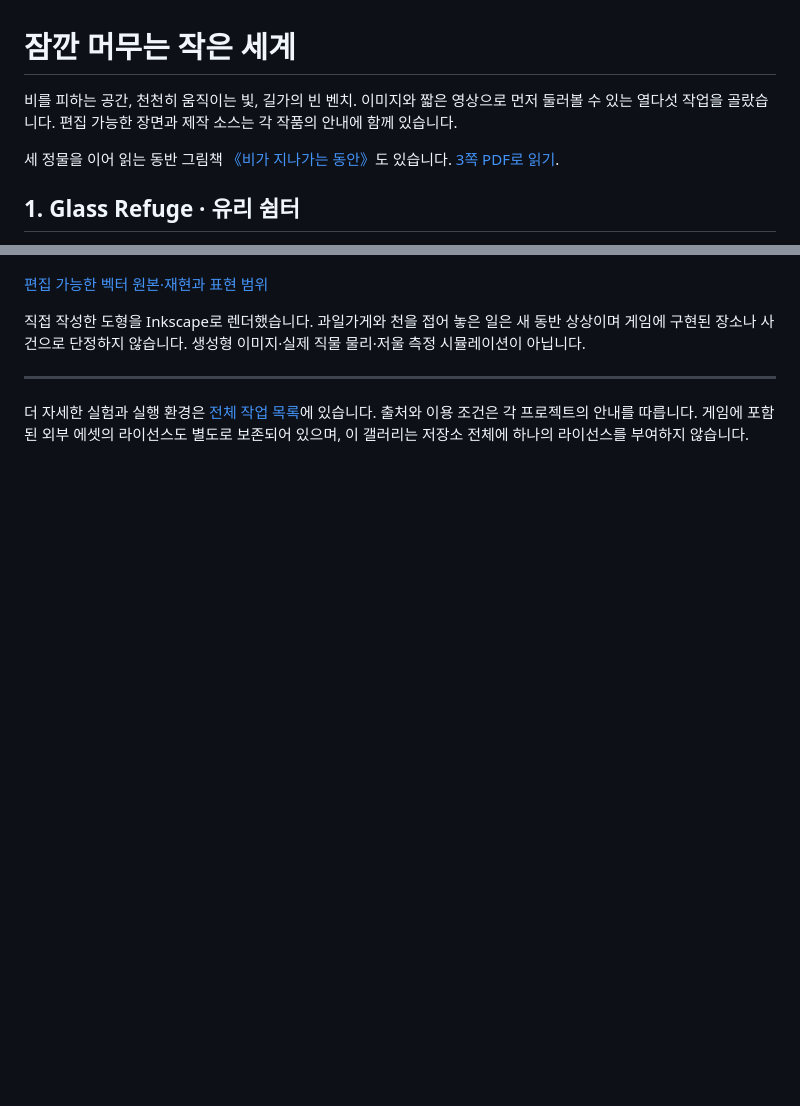
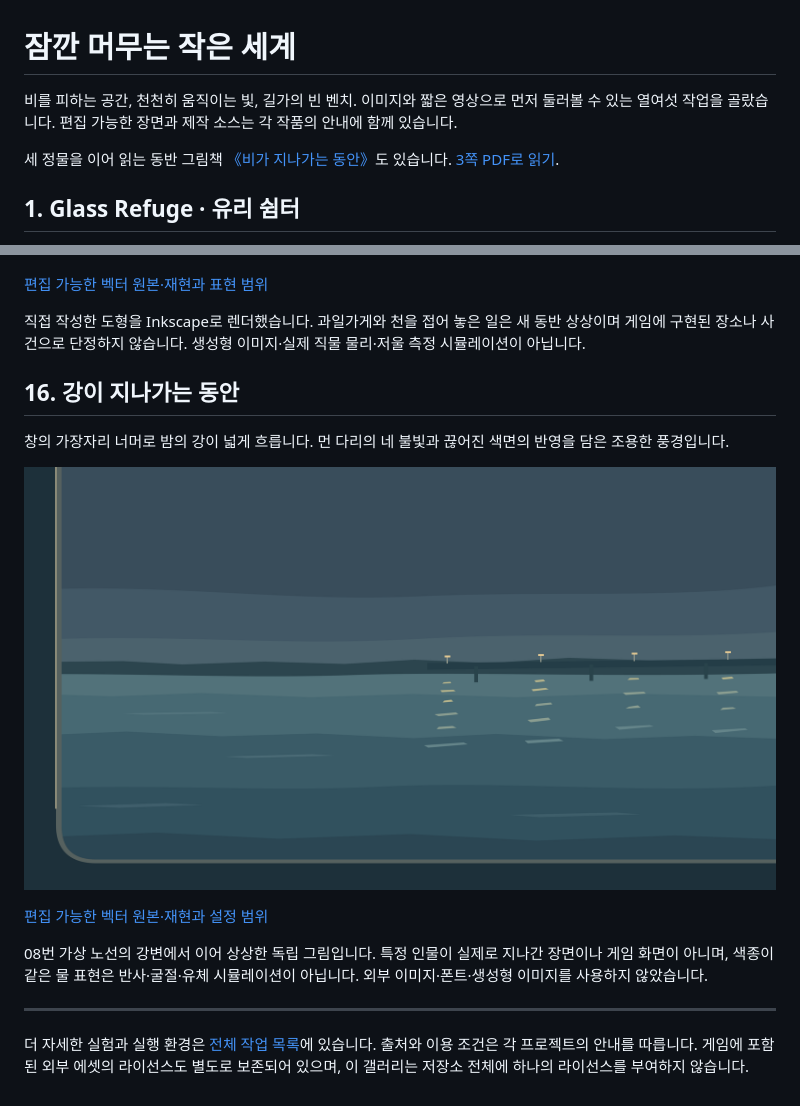
Before and after one commit to Hagazzusa/for-dots, a Markdown page: GALLERY.md, 2 parts joined by grey strips. Rendered like a GitHub page; pictures changed too: river-between-stops/river_between_stops.png (added); blank space fills up the shorter version.

```diff
--- a/GALLERY.md
+++ b/GALLERY.md
@@ -1,7 +1,7 @@
 # 잠깐 머무는 작은 세계
 
 비를 피하는 공간, 천천히 움직이는 빛, 길가의 빈 벤치.
-이미지와 짧은 영상으로 먼저 둘러볼 수 있는 열다섯 작업을 골랐습니다.
+이미지와 짧은 영상으로 먼저 둘러볼 수 있는 열여섯 작업을 골랐습니다.
 편집 가능한 장면과 제작 소스는 각 작품의 안내에 함께 있습니다.
 
 세 정물을 이어 읽는 동반 그림책 [《비가 지나가는 동안》](quiet-storybook/README.md)도 있습니다. [3쪽 PDF로 읽기](quiet-storybook/While-the-Rain-Passes.pdf).
@@ -162,6 +162,16 @@
 
 직접 작성한 도형을 Inkscape로 렌더했습니다. 과일가게와 천을 접어 놓은 일은 새 동반 상상이며 게임에 구현된 장소나 사건으로 단정하지 않습니다. 생성형 이미지·실제 직물 물리·저울 측정 시뮬레이션이 아닙니다.
 
+## 16. 강이 지나가는 동안
+
+창의 가장자리 너머로 밤의 강이 넓게 흐릅니다. 먼 다리의 네 불빛과 끊어진 색면의 반영을 담은 조용한 풍경입니다.
+
+![강이 지나가는 동안 — 직접 작성한 SVG의 Inkscape 렌더](river-between-stops/river_between_stops.png)
+
+[편집 가능한 벡터 원본·재현과 설정 범위](river-between-stops/README.md)
+
+08번 가상 노선의 강변에서 이어 상상한 독립 그림입니다. 특정 인물이 실제로 지나간 장면이나 게임 화면이 아니며, 색종이 같은 물 표현은 반사·굴절·유체 시뮬레이션이 아닙니다. 외부 이미지·폰트·생성형 이미지를 사용하지 않았습니다.
+
 ---
 
 더 자세한 실험과 실행 환경은 [전체 작업 목록](README.md)에 있습니다.
```
Also changed, not shown: README.md (+1 -0 lines), river-between-stops/README.md (added, +21 -0 lines), 5 other files.
